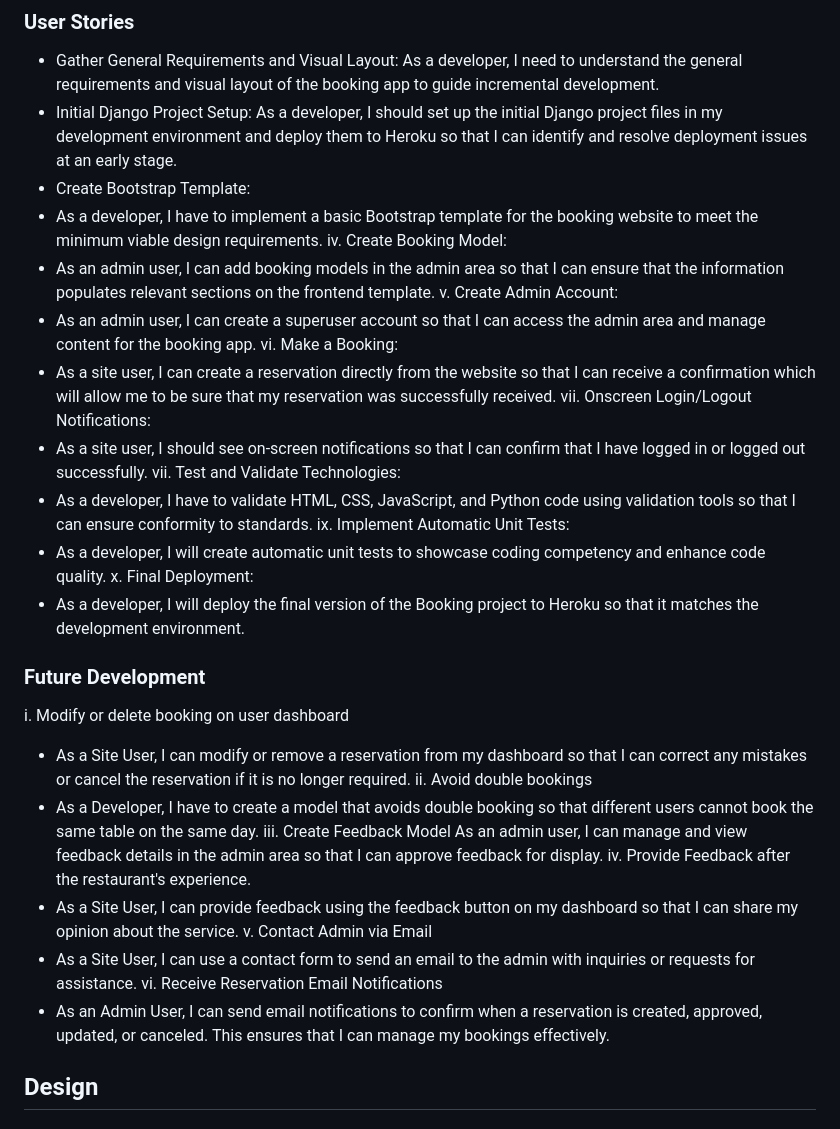
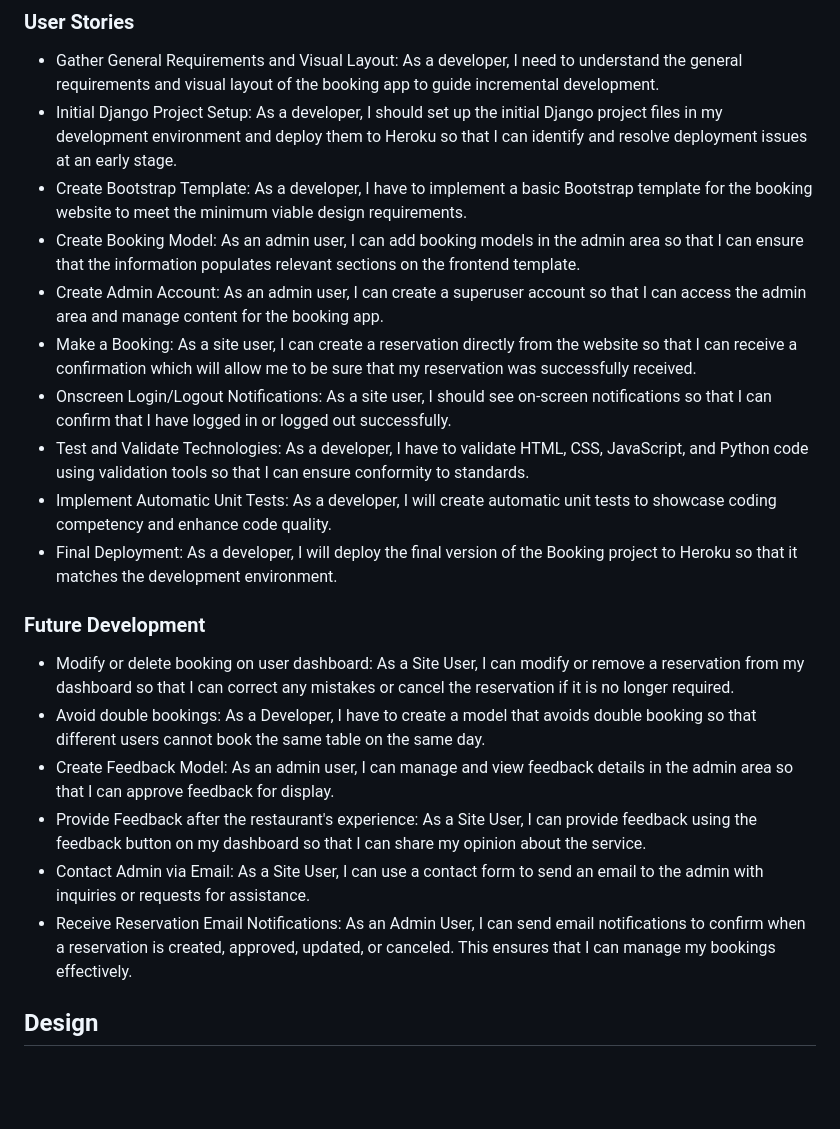
Before and after one commit to iweinacker/pp4-derhuaso, a Markdown page: README.md, the part around the change. GitHub-like rendering; blank space fills up the shorter version.

```diff
--- a/README.md
+++ b/README.md
@@ -51,36 +51,36 @@ As a developer, I need to understand the general requirements and visual layout
 - Initial Django Project Setup:
 As a developer, I should set up the initial Django project files in my development environment and deploy them to Heroku so that I can identify and resolve deployment issues at an early stage.
 - Create Bootstrap Template:
-- As a developer, I have to implement a basic Bootstrap template for the booking website to meet the minimum viable design requirements.
-iv. Create Booking Model:
-- As an admin user, I can add booking models in the admin area so that I can ensure that the information populates relevant sections on the frontend template.
-v. Create Admin Account:
-- As an admin user, I can create a superuser account so that I can access the admin area and manage content for the booking app.
-vi. Make a Booking:
-- As a site user, I can create a reservation directly from the website so that I can receive a confirmation which will allow me to be sure that my reservation was successfully received.
-vii. Onscreen Login/Logout Notifications:
-- As a site user, I should see on-screen notifications so that I can confirm that I have logged in or logged out successfully.
-vii. Test and Validate Technologies:
-- As a developer, I have to validate HTML, CSS, JavaScript, and Python code using validation tools so that I can ensure conformity to standards.
-ix. Implement Automatic Unit Tests:
-- As a developer, I will create automatic unit tests to showcase coding competency and enhance code quality.
-x. Final Deployment:
-- As a developer, I will deploy the final version of the Booking project to Heroku so that it matches the development environment.
+As a developer, I have to implement a basic Bootstrap template for the booking website to meet the minimum viable design requirements.
+- Create Booking Model:
+As an admin user, I can add booking models in the admin area so that I can ensure that the information populates relevant sections on the frontend template.
+- Create Admin Account:
+As an admin user, I can create a superuser account so that I can access the admin area and manage content for the booking app.
+- Make a Booking:
+As a site user, I can create a reservation directly from the website so that I can receive a confirmation which will allow me to be sure that my reservation was successfully received.
+- Onscreen Login/Logout Notifications:
+As a site user, I should see on-screen notifications so that I can confirm that I have logged in or logged out successfully.
+- Test and Validate Technologies:
+As a developer, I have to validate HTML, CSS, JavaScript, and Python code using validation tools so that I can ensure conformity to standards.
+- Implement Automatic Unit Tests:
+As a developer, I will create automatic unit tests to showcase coding competency and enhance code quality.
+- Final Deployment:
+As a developer, I will deploy the final version of the Booking project to Heroku so that it matches the development environment.
 
 ### Future Development
 
-i. Modify or delete booking on user dashboard
-- As a Site User, I can modify or remove a reservation from my dashboard so that I can correct any mistakes or cancel the reservation if it is no longer required.
-ii. Avoid double bookings
-- As a Developer, I have to create a model that avoids double booking so that different users cannot book the same table on the same day.
-iii. Create Feedback Model
+- Modify or delete booking on user dashboard:
+As a Site User, I can modify or remove a reservation from my dashboard so that I can correct any mistakes or cancel the reservation if it is no longer required.
+- Avoid double bookings:
+As a Developer, I have to create a model that avoids double booking so that different users cannot book the same table on the same day.
+- Create Feedback Model:
 As an admin user, I can manage and view feedback details in the admin area so that I can approve feedback for display.
-iv. Provide Feedback after the restaurant's experience.
-- As a Site User, I can provide feedback using the feedback button on my dashboard so that I can share my opinion about the service.
-v. Contact Admin via Email
-- As a Site User, I can use a contact form to send an email to the admin with inquiries or requests for assistance.
-vi. Receive Reservation Email Notifications
-- As an Admin User, I can send email notifications to confirm when a reservation is created, approved, updated, or canceled. This ensures that I can manage my bookings effectively.
+- Provide Feedback after the restaurant's experience:
+As a Site User, I can provide feedback using the feedback button on my dashboard so that I can share my opinion about the service.
+- Contact Admin via Email:
+As a Site User, I can use a contact form to send an email to the admin with inquiries or requests for assistance.
+- Receive Reservation Email Notifications:
+As an Admin User, I can send email notifications to confirm when a reservation is created, approved, updated, or canceled. This ensures that I can manage my bookings effectively.
 
 ## Design
 
```
